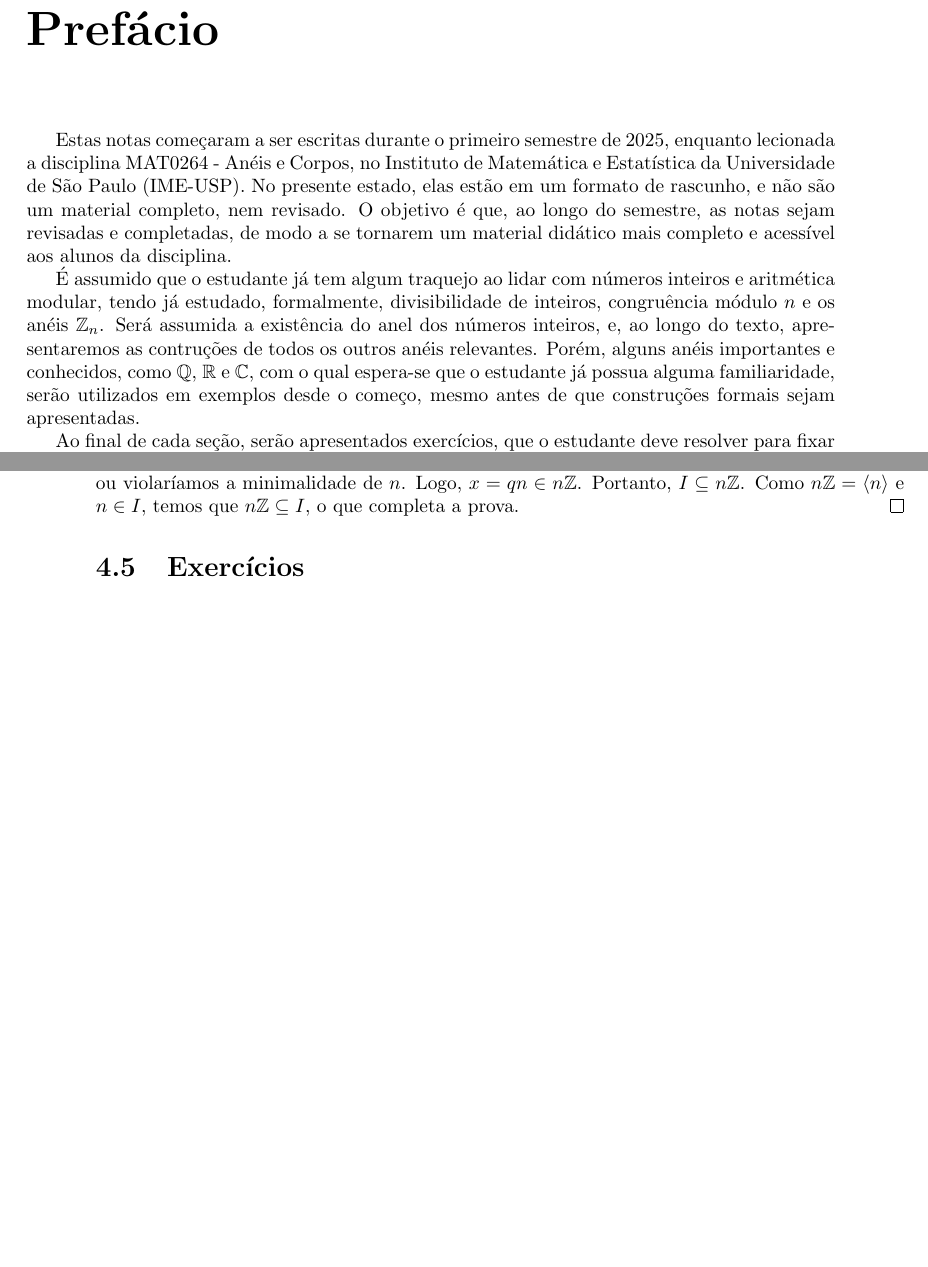
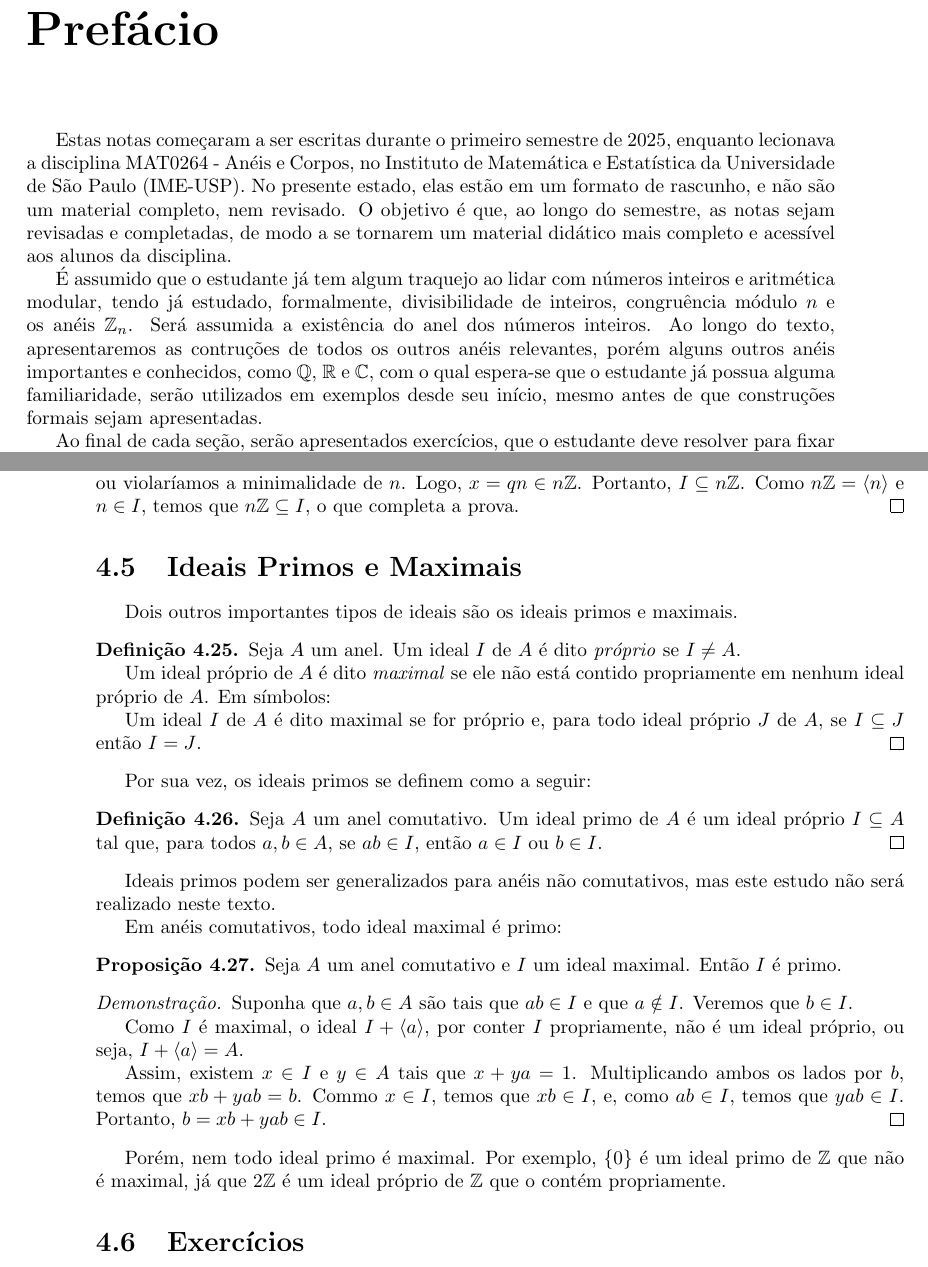
Before and after one commit to vo-rodrigues/aneis-corpos, a LaTeX book (main.tex, which reads chap4/chap4.tex, prefacio/prefacio.tex): two parts of pages 5 and 32 of 48 before the commit and two parts of pages 5 and 32 of 50 after it, joined at a grey line, cut so that both start at the same text, the shorter picture padded with empty space. Compiled offline with pdfLaTeX.

Commit message:
Erros de digitação no prefácio e ideais primos/maximais.

```diff
--- a/chap4/chap4.tex
+++ b/chap4/chap4.tex
@@ -441,6 +441,49 @@ Porém, nem todo DIP é um corpo, como exemplificado pelo anel dos números inte
     Como $n\mathbb Z=\langle n\rangle$ e $n \in I$, temos que $n\mathbb Z\subseteq I$, o que completa a prova.
 \end{proof}
 
+\section{Ideais Primos e Maximais}
+Dois outros importantes tipos de ideais são os ideais primos e maximais.
+
+\begin{definition}
+Seja $A$ um anel.
+Um ideal $I$ de $A$ é dito \emph{próprio} se $I\neq A$.
+
+Um ideal próprio de $A$ é dito \emph{maximal} se ele não está contido propriamente em nenhum ideal próprio de $A$.
+Em símbolos:
+
+Um ideal $I$ de $A$ é dito maximal se for próprio e, para todo ideal próprio $J$ de $A$, se $I\subseteq J$ então $I=J$.
+\end{definition}
+
+Por sua vez, os ideais primos se definem como a seguir:
+
+\begin{definition}
+    Seja $A$ um anel comutativo.
+    Um ideal primo de $A$ é um ideal próprio $I\subseteq A$ tal que, para todos $a, b \in A$, se $ab \in I$, então $a \in I$ ou $b \in I$.
+\end{definition}
+
+Ideais primos podem ser generalizados para anéis não comutativos, mas este estudo não será realizado neste texto.
+
+Em anéis comutativos, todo ideal maximal é primo:
+
+\begin{prop}
+Seja $A$ um anel comutativo e $I$ um ideal maximal.
+Então $I$ é primo.
+\end{prop}
+
+\begin{proof}
+    Suponha que $a, b \in A$ são tais que $ab \in I$ e que $a \notin I$.
+    Veremos que $b \in I$.
+
+    Como $I$ é maximal, o ideal $I+\langle a\rangle$, por conter $I$ propriamente, não é um ideal próprio, ou seja, $I+\langle a\rangle=A$.
+
+    Assim, existem $x \in I$ e $y \in A$ tais que $x+ya=1$.
+    Multiplicando ambos os lados por $b$, temos que $xb+yab=b$.
+    Commo $x \in I$, temos que $xb \in I$, e, como $ab \in I$, temos que $yab \in I$.
+    Portanto, $b=xb+yab\in I$.
+\end{proof}
+
+Porém, nem todo ideal primo é maximal. Por exemplo, $\{0\}$ é um ideal primo de $\mathbb Z$ que não é maximal, já que $2\mathbb Z$ é um ideal próprio de $\mathbb Z$ que o contém propriamente.
+
 \section{Exercícios}
 \begin{exer}
 Lembremos que, da Álgebra Linear, um espaço vetorial $V$ sobre um corpo $K$ é uma quadrupla $(V, +, 0, \cdot)$, onde $(V, +, 0)$ é um grupo Abeliano e $\cdot:K\times V\rightarrow V$ é uma operação que satisfaz:
--- a/prefacio/prefacio.tex
+++ b/prefacio/prefacio.tex
@@ -1,11 +1,11 @@
 \chapter{Prefácio}
 
-Estas notas começaram a ser escritas durante o primeiro semestre de 2025, enquanto lecionada a disciplina MAT0264 - Anéis e Corpos, no Instituto de Matemática e Estatística da Universidade de São Paulo (IME-USP).
+Estas notas começaram a ser escritas durante o primeiro semestre de 2025, enquanto lecionava a disciplina MAT0264 - Anéis e Corpos, no Instituto de Matemática e Estatística da Universidade de São Paulo (IME-USP).
 No presente estado, elas estão em um formato de rascunho, e não são um material completo, nem revisado. O objetivo é que, ao longo do semestre, as notas sejam revisadas e completadas, de modo a se tornarem um material didático mais completo e acessível aos alunos da disciplina.
 
 É assumido que o estudante já tem algum traquejo ao lidar com números inteiros e aritmética modular, tendo já estudado, formalmente, divisibilidade de inteiros, congruência módulo $n$ e os anéis $\mathbb Z_n$.
-Será assumida a existência do anel dos números inteiros, e, ao longo do texto, apresentaremos as contruções de todos os outros anéis relevantes.
-Porém, alguns anéis importantes e conhecidos, como $\mathbb Q$, $\mathbb R$ e $\mathbb C$, com o qual espera-se que o estudante já possua alguma familiaridade, serão utilizados em exemplos desde o começo, mesmo antes de que construções formais sejam apresentadas.
+Será assumida a existência do anel dos números inteiros.
+Ao longo do texto, apresentaremos as contruções de todos os outros anéis relevantes, porém alguns outros anéis importantes e conhecidos, como $\mathbb Q$, $\mathbb R$ e $\mathbb C$, com o qual espera-se que o estudante já possua alguma familiaridade, serão utilizados em exemplos desde seu início, mesmo antes de que construções formais sejam apresentadas.
 
 Ao final de cada seção, serão apresentados exercícios, que o estudante deve resolver para fixar o conteúdo apresentado.
 
```
Also changed, not shown: chap6/chap6.tex (line endings or trailing spaces).
